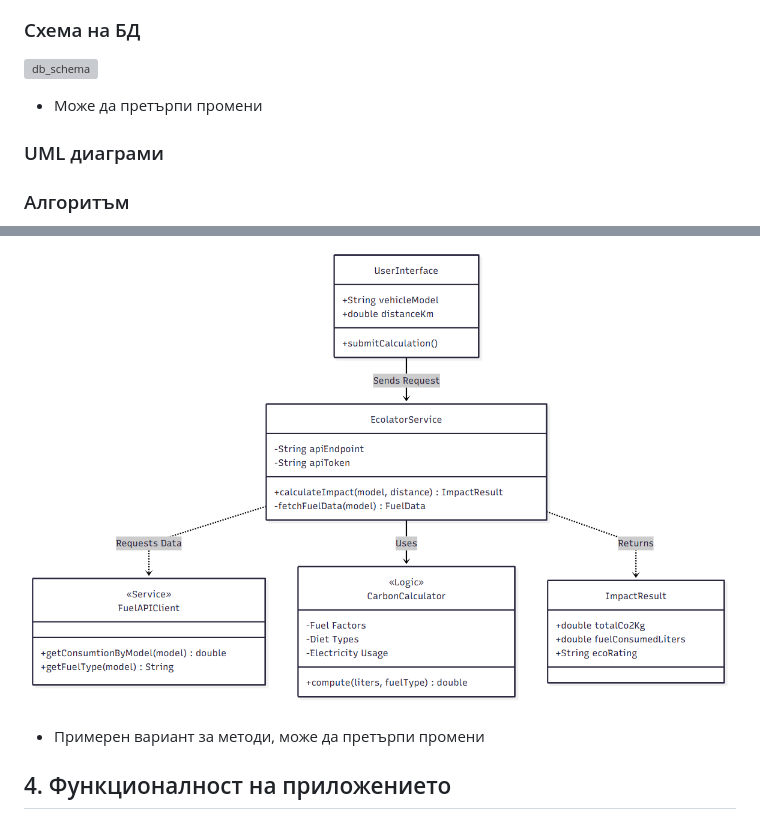
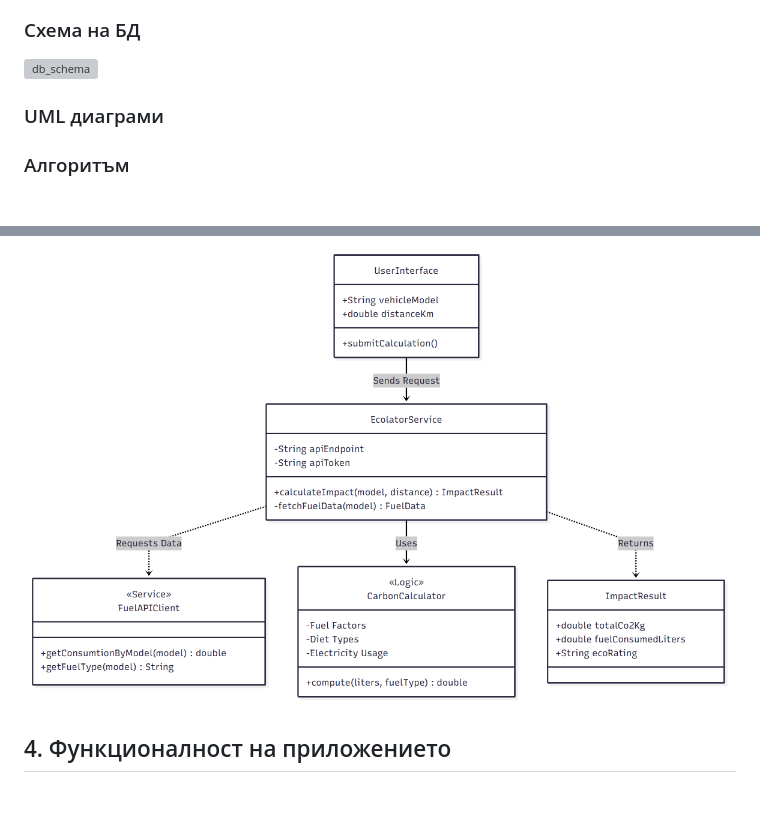
Before and after one commit to TUES-2026-PBL-11-klas/Root-Square-Ecolator, a Markdown page: README.md, 2 parts joined by grey strips. GitHub-like rendering; blank space fills up the shorter version; grey boxes are pictures that could not be loaded.

Commit message:
removed misleading comments

```diff
--- a/README.md
+++ b/README.md
@@ -80,15 +80,11 @@
 ### Схема на БД
 ![db_schema](diagrams/db_schema.png)
 
-- Може да претърпи промени
-
 ### UML диаграми
 
 ### Алгоритъм
 
 ![uml_algorithm](diagrams/uml_algorithm.png)
-
-- Примерен вариант за методи, може да претърпи промени
 
 ## 4. Функционалност на приложението
 - Изчисляване на приблизителен коефициент за замърсяване
```
